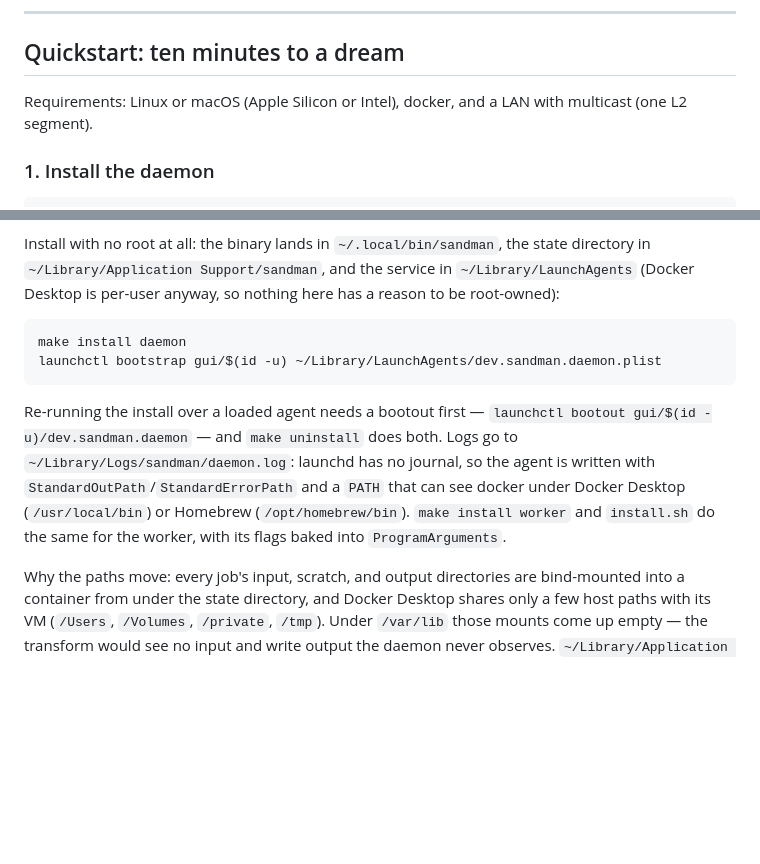
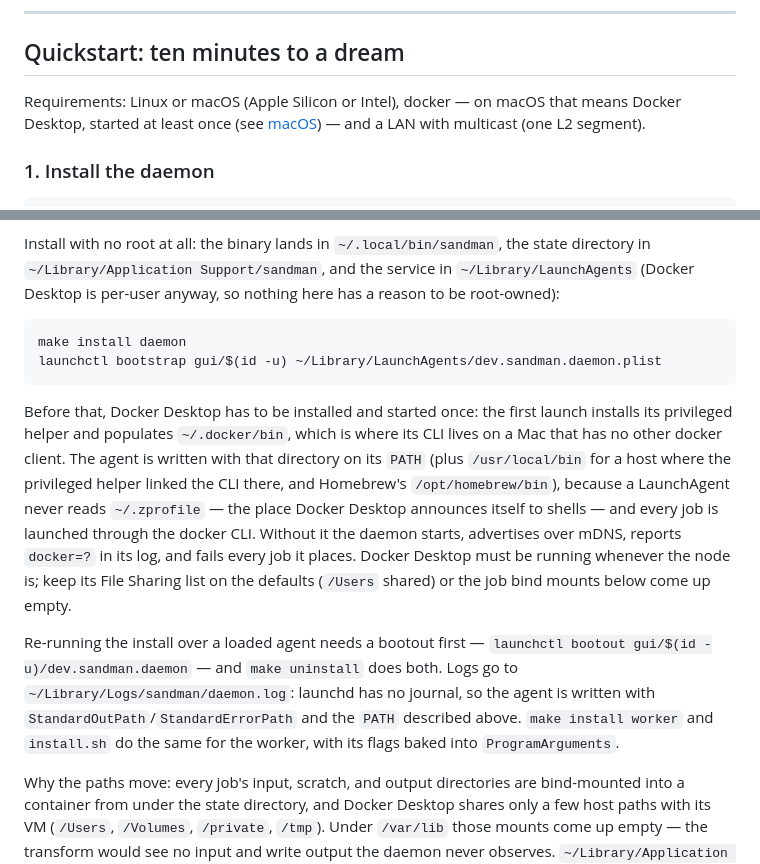
Before and after one commit to theycallmeloki/sandman, a Markdown page: README.md, 2 parts joined by grey strips. GitHub-like rendering; blank space fills up the shorter version.

Commit message:
docs: macOS prerequisites, and the agent PATH the fix actually writes
The macOS section still claimed the agent's PATH reaches docker "under
Docker Desktop (/usr/local/bin)" — the claim the platform fix corrects, and
true only on a host where Docker Desktop's privileged helper ran. Spell out
what a Mac needs before the install: Docker Desktop installed and started
once (its CLI lands in ~/.docker/bin, which no LaunchAgent sees via
~/.zprofile), running whenever the node runs, and keeping its default File
Sharing list, since the job bind mounts come from under the state dir.

````diff
--- a/README.md
+++ b/README.md
@@ -79,8 +79,9 @@ Three things are deliberately *not* here, and they change how you operate:
 
 ## Quickstart: ten minutes to a dream
 
-Requirements: Linux or macOS (Apple Silicon or Intel), docker, and a LAN
-with multicast (one L2 segment).
+Requirements: Linux or macOS (Apple Silicon or Intel), docker — on macOS
+that means Docker Desktop, started at least once (see
+[macOS](#macos-apple-silicon)) — and a LAN with multicast (one L2 segment).
 
 ### 1. Install the daemon
 
@@ -392,12 +393,23 @@ make install daemon
 launchctl bootstrap gui/$(id -u) ~/Library/LaunchAgents/dev.sandman.daemon.plist
 ```
 
+Before that, Docker Desktop has to be installed and started once: the first
+launch installs its privileged helper and populates `~/.docker/bin`, which
+is where its CLI lives on a Mac that has no other docker client. The agent
+is written with that directory on its `PATH` (plus `/usr/local/bin` for a
+host where the privileged helper linked the CLI there, and Homebrew's
+`/opt/homebrew/bin`), because a LaunchAgent never reads `~/.zprofile` — the
+place Docker Desktop announces itself to shells — and every job is launched
+through the docker CLI. Without it the daemon starts, advertises over mDNS,
+reports `docker=?` in its log, and fails every job it places. Docker
+Desktop must be running whenever the node is; keep its File Sharing list on
+the defaults (`/Users` shared) or the job bind mounts below come up empty.
+
 Re-running the install over a loaded agent needs a bootout first —
 `launchctl bootout gui/$(id -u)/dev.sandman.daemon` — and `make uninstall`
 does both. Logs go to `~/Library/Logs/sandman/daemon.log`: launchd has no
 journal, so the agent is written with `StandardOutPath`/`StandardErrorPath`
-and a `PATH` that can see docker under Docker Desktop (`/usr/local/bin`) or
-Homebrew (`/opt/homebrew/bin`). `make install worker` and `install.sh` do
+and the `PATH` described above. `make install worker` and `install.sh` do
 the same for the worker, with its flags baked into `ProgramArguments`.
 
 Why the paths move: every job's input, scratch, and output directories are
````
